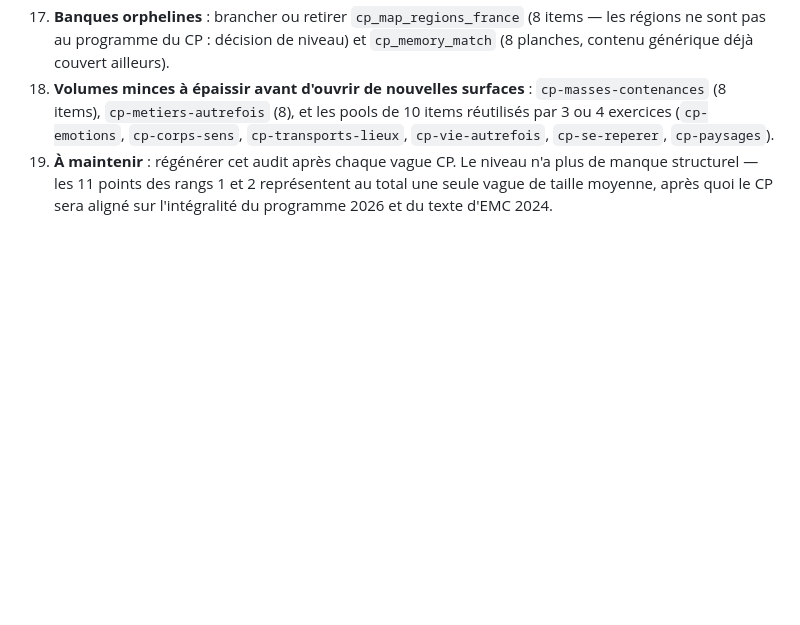
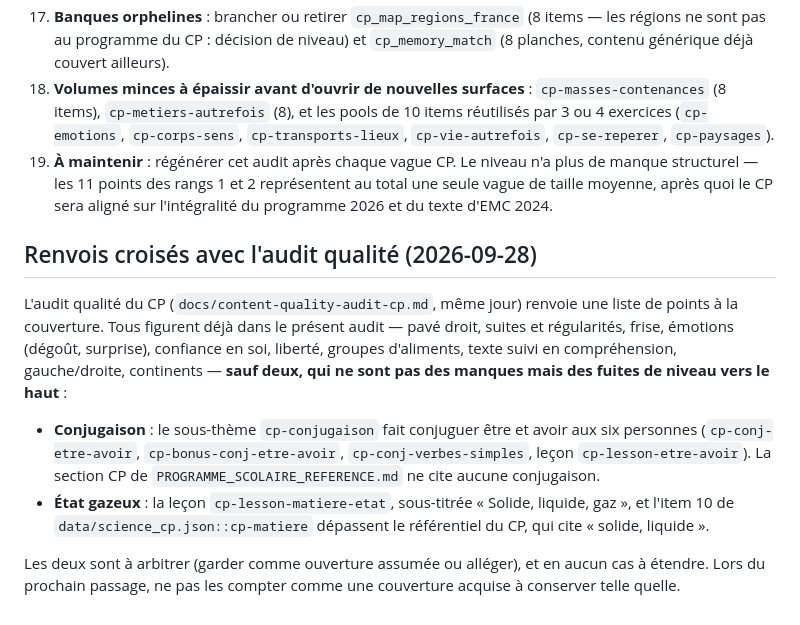
Before and after one commit to stinj-NoD/Devoirs_Numerique, a Markdown page: docs/curriculum-audit-cp.md, the part around the change. Drawn GitHub-style; blank space fills up the shorter version.

Commit message:
Relie les audits couverture et qualite du CP
L'audit qualite du jour renvoie une liste de points a la couverture.
Tous figuraient deja dans l'audit de couverture CP, sauf deux, qui sont
des fuites de niveau vers le haut plutot que des manques : la
conjugaison d'etre et d'avoir aux six personnes (aucune conjugaison
dans la section CP du referentiel) et l'etat gazeux (le referentiel
cite « solide, liquide »). Verifies dans les donnees, consignes comme
a arbitrer et a ne pas etendre.

Co-Authored-By: Claude Opus 5.5 <noreply@anthropic.com>

```diff
--- a/docs/curriculum-audit-cp.md
+++ b/docs/curriculum-audit-cp.md
@@ -216,3 +216,12 @@ C'est le bloc neuf de cette passe : l'EMC était déclaré sans manque, il en a
 17. **Banques orphelines** : brancher ou retirer `cp_map_regions_france` (8 items — les régions ne sont pas au programme du CP : décision de niveau) et `cp_memory_match` (8 planches, contenu générique déjà couvert ailleurs).
 18. **Volumes minces à épaissir avant d'ouvrir de nouvelles surfaces** : `cp-masses-contenances` (8 items), `cp-metiers-autrefois` (8), et les pools de 10 items réutilisés par 3 ou 4 exercices (`cp-emotions`, `cp-corps-sens`, `cp-transports-lieux`, `cp-vie-autrefois`, `cp-se-reperer`, `cp-paysages`).
 19. **À maintenir** : régénérer cet audit après chaque vague CP. Le niveau n'a plus de manque structurel — les 11 points des rangs 1 et 2 représentent au total une seule vague de taille moyenne, après quoi le CP sera aligné sur l'intégralité du programme 2026 et du texte d'EMC 2024.
+
+## Renvois croisés avec l'audit qualité (2026-09-28)
+
+L'audit qualité du CP (`docs/content-quality-audit-cp.md`, même jour) renvoie une liste de points à la couverture. Tous figurent déjà dans le présent audit — pavé droit, suites et régularités, frise, émotions (dégoût, surprise), confiance en soi, liberté, groupes d'aliments, texte suivi en compréhension, gauche/droite, continents — **sauf deux, qui ne sont pas des manques mais des fuites de niveau vers le haut** :
+
+- **Conjugaison** : le sous-thème `cp-conjugaison` fait conjuguer être et avoir aux six personnes (`cp-conj-etre-avoir`, `cp-bonus-conj-etre-avoir`, `cp-conj-verbes-simples`, leçon `cp-lesson-etre-avoir`). La section CP de `PROGRAMME_SCOLAIRE_REFERENCE.md` ne cite aucune conjugaison.
+- **État gazeux** : la leçon `cp-lesson-matiere-etat`, sous-titrée « Solide, liquide, gaz », et l'item 10 de `data/science_cp.json::cp-matiere` dépassent le référentiel du CP, qui cite « solide, liquide ».
+
+Les deux sont à arbitrer (garder comme ouverture assumée ou alléger), et en aucun cas à étendre. Lors du prochain passage, ne pas les compter comme une couverture acquise à conserver telle quelle.
```
